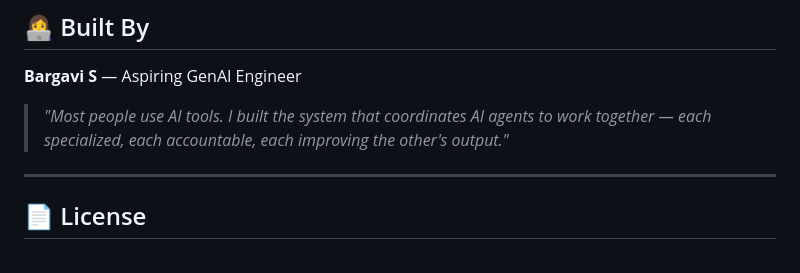
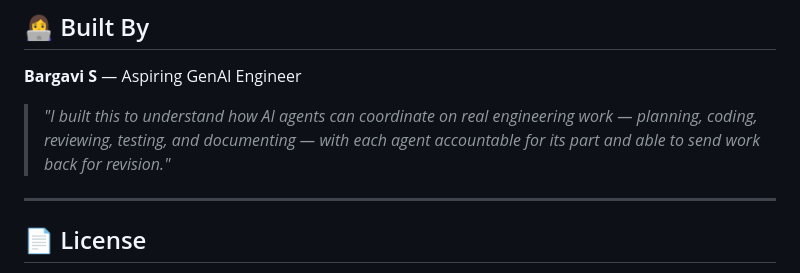
Before and after one commit to BargaviS/codecrew-ai, a Markdown page: README.md, the part around the change. Rendered like a GitHub page.

```diff
--- a/README.md
+++ b/README.md
@@ -214,8 +214,7 @@ Open **http://localhost:8000**
 
 **Bargavi S** — Aspiring GenAI Engineer
 
-> *"Most people use AI tools. I built the system that coordinates AI agents to work together — each specialized, each accountable, each improving the other's output."*
-
+> *"I built this to understand how AI agents can coordinate on real engineering work — planning, coding, reviewing, testing, and documenting — with each agent accountable for its part and able to send work back for revision."*
 ---
 
 ## 📄 License
```
